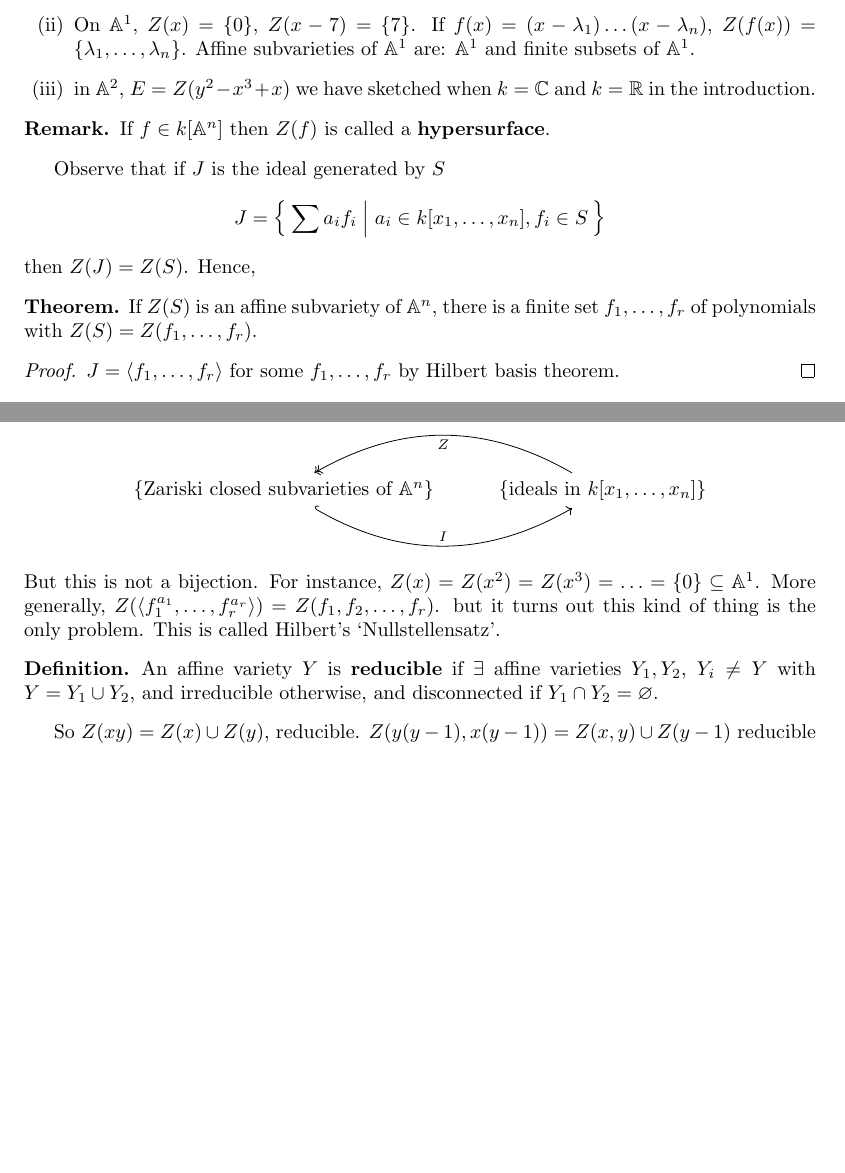
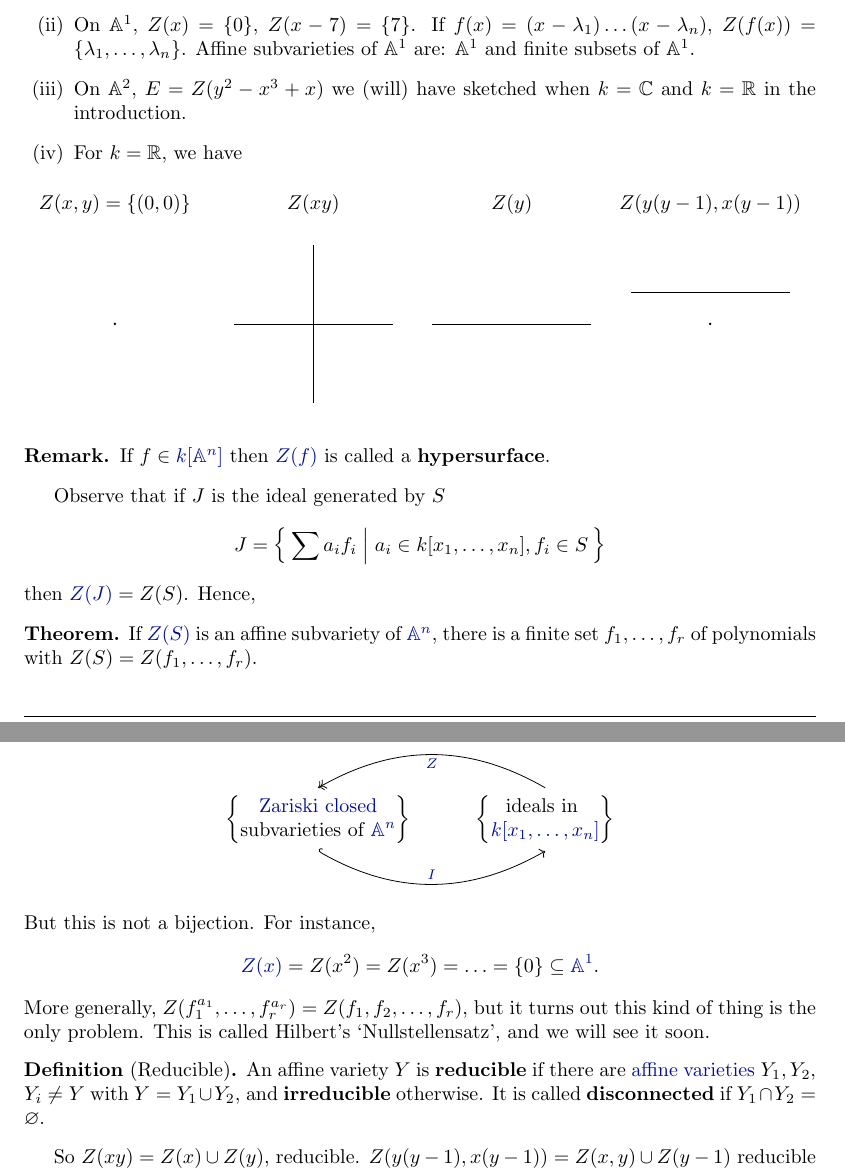
Before and after one commit to b-mehta/maths-notes, a LaTeX document (lent/algebraic_geometry.tex): two parts of pages 2 and 3 of 12 before the commit and two parts of pages 2 and 4 of 13 after it, joined at a grey line, cut so that both start at the same text, the shorter picture padded with empty space. Compiled offline with pdfLaTeX.

Commit message:
Added links and tidied some AG

```diff
--- a/lent/algebraic_geometry.tex
+++ b/lent/algebraic_geometry.tex
@@ -5,6 +5,7 @@
 \def\nterm {Lent}
 \def\nlecturer{Prof. I. Grojnowski}
 \def\ncourse{Algebraic Geometry}
+\def\draft{Rough}
 \input{header}
 
 % preamble
@@ -77,21 +79,45 @@ Let $S \subseteq k[x_1, \dotsc, x_n]$ be any subset of polynomials.
         \item On $\A^1$, $Z(x) = \{0\}$, $Z(x-7) = \{7\}$.  If $f(x) = (x - \lambda_1)\dotsc (x-\lambda_n)$, $Z(f(x)) = \{\lambda_1, \dotsc, \lambda_n\}$.
             Affine subvarieties of $\A^1$ are: $\A^1$ and finite subsets of $\A^1$.
-        \item in $\A^2$, $E=Z(y^2-x^3+x)$ we have sketched when $k=\C$ and $k=\R$ in the introduction.
+        \item On $\A^2$, $E=Z(y^2-x^3+x)$ we (will) have sketched when $k=\C$ and $k=\R$ in the introduction.
+        \item For $k=\R$, we have
+            \begin{figure}[!h]
+                \centering
+                \begin{tikzpicture}[scale=0.7]
+                    \begin{scope}
+                        \node at (0, 3) {$Z(x, y) = \{(0, 0)\}$};
+                        \fill (0, 0) circle (1pt);
+                    \end{scope}
+                    \begin{scope}[xshift=5cm]
+                        \node at (0, 3) {$Z(xy)$};
+                        \draw (0, 2) -- (0, -2);
+                        \draw (2, 0) -- (-2, 0);
+                    \end{scope}
+                    \begin{scope}[xshift=10cm]
+                        \node at (0, 3) {$Z(y)$};
+                        \draw (2, 0) -- (-2, 0);
+                    \end{scope}
+                    \begin{scope}[xshift=15cm]
+                        \node at (0, 3) {$Z(y(y-1), x(y-1))$};
+                        \fill (0, 0) circle (1pt);
+                        \draw (2, 0.8) -- (-2, 0.8);
+                    \end{scope}
+                \end{tikzpicture}
+            \end{figure}
             % diagrams of Z(x,y), Z(xy), Z(y) and Z(y(y-1),x(y-1))
     \end{enumerate}
 \end{eg}
 
 \begin{remark}
-    If $f \in k[\A^n]$ then $Z(f)$ is called a \textbf{hypersurface}.
+    If $f \in \hyperlink{def:polys}{k[\A^n]}$ then $\hyperlink{def:Z}{Z(f)}$ is called a \textbf{hypersurface}.
 \end{remark}
 
 Observe that if $J$ is the ideal generated by $S$
 \begin{equation*}
     J = \Set{\sum a_i f_i | a_i \in k[x_1, \dotsc, x_n], f_i \in S}
 \end{equation*}
-then $Z(J) = Z(S)$.  Hence,
+then $\hyperlink{def:Z}{Z(J)} = Z(S)$.  Hence,
 \begin{thm}
-    If $Z(S)$ is an affine subvariety of $\A^n$, there is a finite set $f_1, \dotsc, f_r$ of polynomials with $Z(S) = Z(f_1, \dotsc, f_r)$.
+    If \hyperlink{def:Z}{$Z(S)$} is an affine subvariety of \hyperlink{def:affineSpace}{$\A^n$}, there is a finite set $f_1, \dotsc, f_r$ of polynomials with $Z(S) = Z(f_1, \dotsc, f_r)$.
 \end{thm}
 
 \begin{proof}
@@ -139 +179,2 @@ If a polynomial in one variable vanishes at every integer, it is $0$, so $I(\Z)
 
+We now have maps
@@ -146,18 +182,28 @@ is a closed set in the usual topology, i.e. Zariski closed $\implies$ closed in
-So,
-\begin{equation*}
-\begin{tikzcd}
-    \{\text{Zariski closed subvarieties of } \A^n\} \ar[r, bend right, hookrightarrow, "I"]& \{\text{ideals in } k[x_1, \dotsc, x_n]\} \ar[l, bend right, two heads, "Z"]
+    \begin{tikzcd}
+    \begin{Bmatrix}
+        \text{\hyperlink{def:zariski}{Zariski closed}} \\
+        \text{subvarieties of } \hyperlink{def:affineSpace}{\A^n}
+    \end{Bmatrix}
+    \ar[r, bend right, hookrightarrow, "\hyperlink{def:I}{I}", start anchor=south, end anchor=south]&
+    \begin{Bmatrix}
+        \text{ideals in } \\
+        \hyperlink{def:polys}{k[x_1, \dotsc, x_n]}
+    \end{Bmatrix}
+    \ar[l, bend right, two heads, "\hyperlink{def:Z}{Z}", start anchor=north, end anchor=north]
 \end{tikzcd}
 \end{equation*}
 But this is not a bijection. For instance,
-$Z(x) = Z(x^2) = Z(x^3) = \dotsc = \{0\} \subseteq \A^1$.
+\begin{equation*}\hyperlink{def:Z}{Z(x)} = Z(x^2) = Z(x^3) = \dotsc = \{0\} \subseteq \hyperlink{def:affineSpace}{\A^1}.\end{equation*}
 More generally,
-$Z(\langle f_1^{a_1}, \dotsc, f_r^{a_r}\rangle) = Z(f_1, f_2, \dotsc, f_r)$.
+$Z( f_1^{a_1}, \dotsc, f_r^{a_r}) = Z(f_1, f_2, \dotsc, f_r)$,
 but it turns out this kind of thing is the only problem.
-This is called Hilbert's `Nullstellensatz'.
-\begin{defi}
-    An affine variety $Y$ is \textbf{reducible} if $\exists$ affine varieties $Y_1, Y_2$, $Y_i \neq Y$ with $Y = Y_1 \cup Y_2$, and irreducible otherwise, and disconnected if $Y_1 \cap Y_2 = \emptyset$.
+This is called Hilbert's `Nullstellensatz', and we will see it soon.
+\begin{defi}[Reducible]
+    An affine variety $Y$ is \textbf{reducible} if there are \hyperlink{def:Z}{affine varieties} $Y_1, Y_2$, $Y_i \neq Y$ with $Y = Y_1 \cup Y_2$, and \textbf{irreducible} otherwise. It is called \textbf{disconnected} if $Y_1 \cap Y_2 = \emptyset$.
 \end{defi}
+
+% UP TO HERE
+
 % picsss
 So $Z(xy) = Z(x) \cup Z(y)$, reducible.
 $Z(y(y-1), x(y-1)) = Z(x,y) \cup Z(y-1)$ reducible and disconnected.
```
Also changed, not shown: lent/algebraic_geometry.pdf, lent/algebraic_geometry.tex (54 more changed lines).
